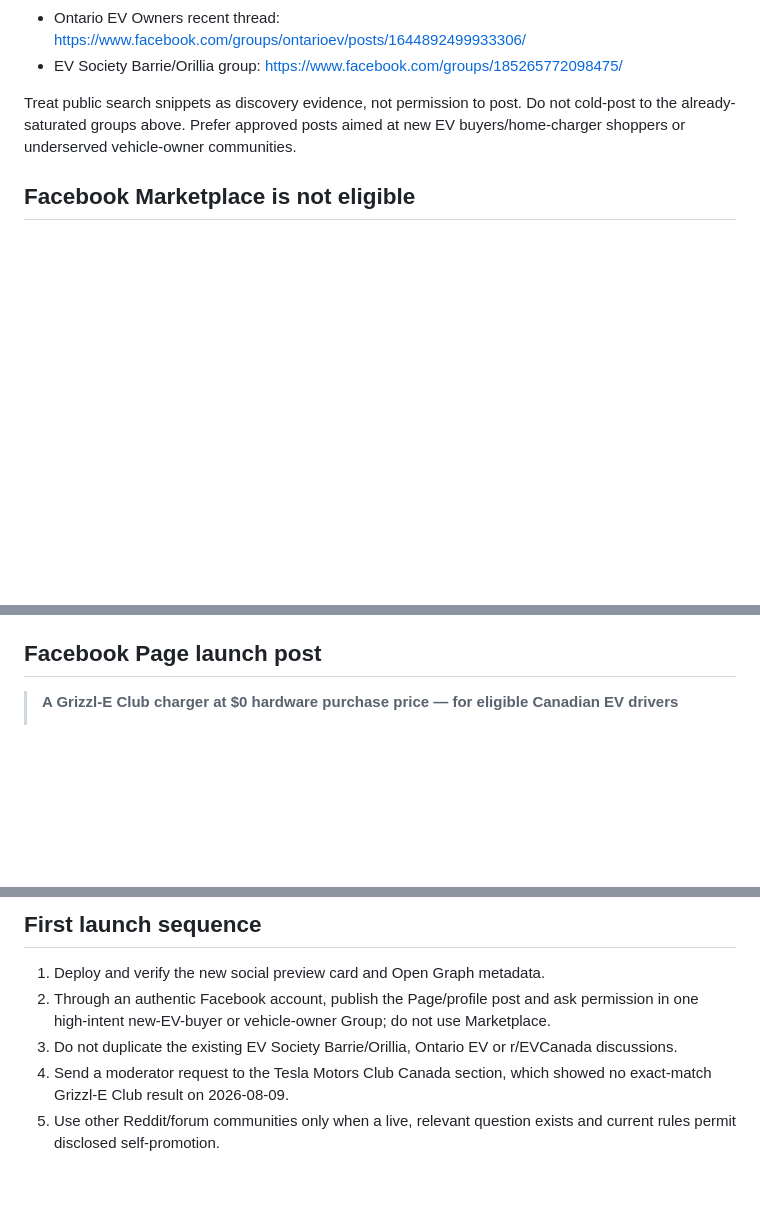
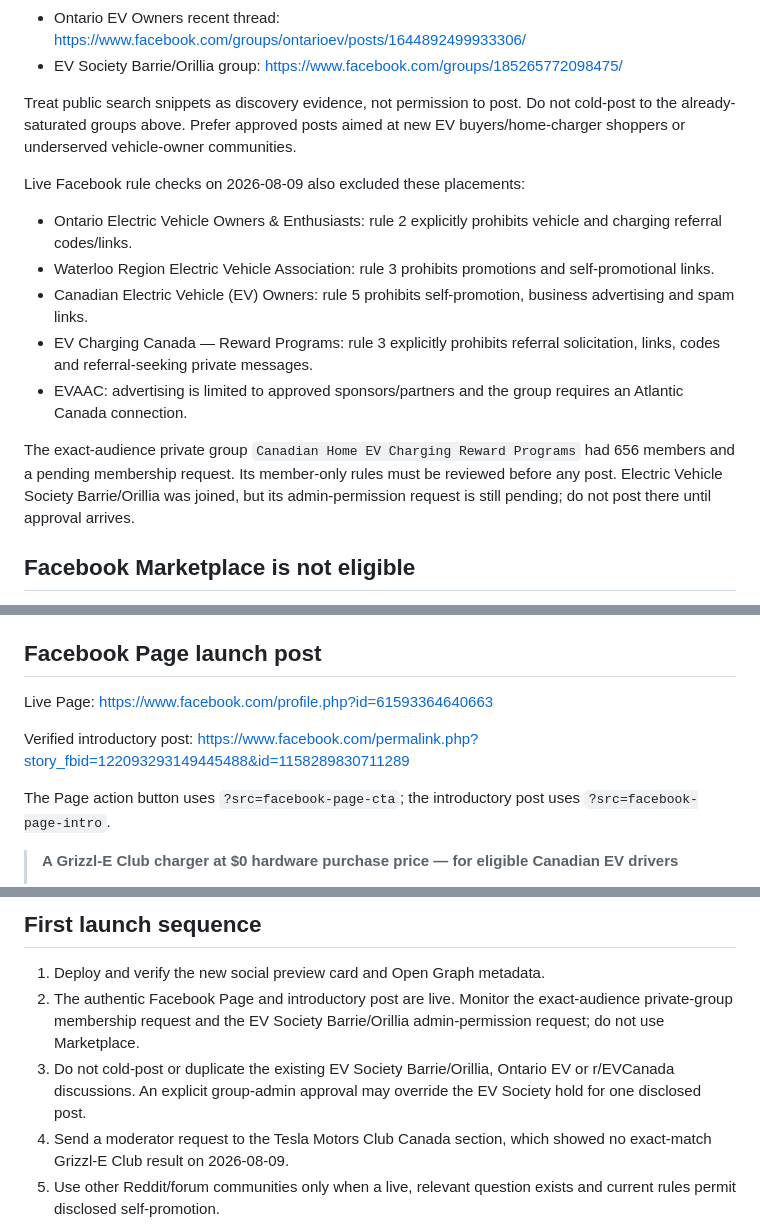
Before and after one commit to klaus-k2p5-factory/grizzle-club-invitation, a Markdown page: campaign/launch-kit.md, 3 parts joined by grey strips. GitHub-like rendering; blank space fills up the shorter version.

```diff
--- a/campaign/launch-kit.md
+++ b/campaign/launch-kit.md
@@ -33,6 +33,16 @@ Verified targets used for this check:
 
 Treat public search snippets as discovery evidence, not permission to post. Do not cold-post to the already-saturated groups above. Prefer approved posts aimed at new EV buyers/home-charger shoppers or underserved vehicle-owner communities.
 
+Live Facebook rule checks on 2026-08-09 also excluded these placements:
+
+- Ontario Electric Vehicle Owners & Enthusiasts: rule 2 explicitly prohibits vehicle and charging referral codes/links.
+- Waterloo Region Electric Vehicle Association: rule 3 prohibits promotions and self-promotional links.
+- Canadian Electric Vehicle (EV) Owners: rule 5 prohibits self-promotion, business advertising and spam links.
+- EV Charging Canada — Reward Programs: rule 3 explicitly prohibits referral solicitation, links, codes and referral-seeking private messages.
+- EVAAC: advertising is limited to approved sponsors/partners and the group requires an Atlantic Canada connection.
+
+The exact-audience private group `Canadian Home EV Charging Reward Programs` had 656 members and a pending membership request. Its member-only rules must be reviewed before any post. Electric Vehicle Society Barrie/Orillia was joined, but its admin-permission request is still pending; do not post there until approval arrives.
+
 ## Facebook Marketplace is not eligible
 
 Do not create a Marketplace listing for this campaign. Meta says Marketplace commerce content is for attempts to buy, sell or trade products, and its prohibited-content list includes **“No Item for Sale.”** A member-referral landing page is not a specific item owned and sold by the poster.
@@ -67,6 +77,12 @@ Suggested Facebook source URLs:
 - Other approved group: replace the suffix with `facebook-` plus a short group slug.
 
 ## Facebook Page launch post
+
+Live Page: <https://www.facebook.com/profile.php?id=61593364640663>
+
+Verified introductory post: <https://www.facebook.com/permalink.php?story_fbid=122093293149445488&id=1158289830711289>
+
+The Page action button uses `?src=facebook-page-cta`; the introductory post uses `?src=facebook-page-intro`.
 
 > **A Grizzl-E Club charger at $0 hardware purchase price — for eligible Canadian EV drivers**
 >
@@ -127,8 +143,8 @@ Suggested forum source URLs after moderator approval:
 ## First launch sequence
 
 1. Deploy and verify the new social preview card and Open Graph metadata.
-2. Through an authentic Facebook account, publish the Page/profile post and ask permission in one high-intent new-EV-buyer or vehicle-owner Group; do not use Marketplace.
-3. Do not duplicate the existing EV Society Barrie/Orillia, Ontario EV or r/EVCanada discussions.
+2. The authentic Facebook Page and introductory post are live. Monitor the exact-audience private-group membership request and the EV Society Barrie/Orillia admin-permission request; do not use Marketplace.
+3. Do not cold-post or duplicate the existing EV Society Barrie/Orillia, Ontario EV or r/EVCanada discussions. An explicit group-admin approval may override the EV Society hold for one disclosed post.
 4. Send a moderator request to the Tesla Motors Club Canada section, which showed no exact-match Grizzl-E Club result on 2026-08-09.
 5. Use other Reddit/forum communities only when a live, relevant question exists and current rules permit disclosed self-promotion.
 6. Publish only where approval is received, using a unique `src` link.
```
Also changed, not shown: .hermes.md (+12 -0 lines).
